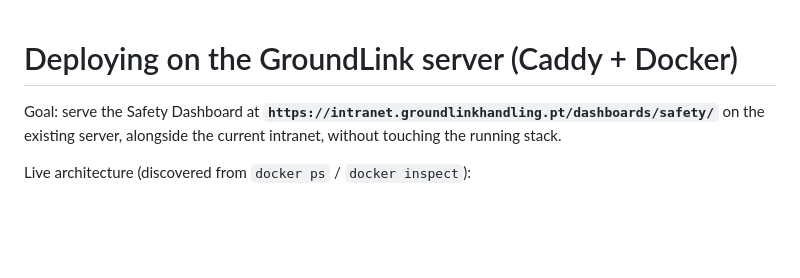
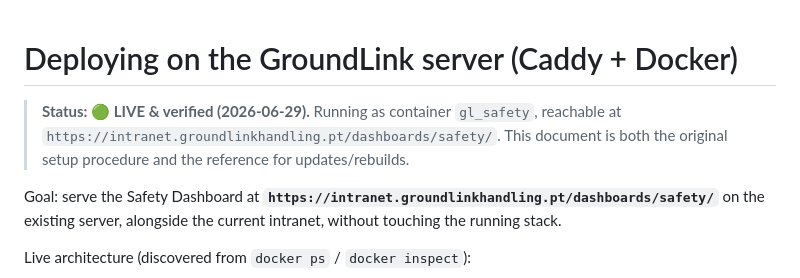
Before and after one commit to ruibraga83/gkliiisafety, a Markdown page: DEPLOYMENT.md, the part around the change. Drawn GitHub-style; blank space fills up the shorter version.

```diff
--- a/DEPLOYMENT.md
+++ b/DEPLOYMENT.md
@@ -1,4 +1,9 @@
 # Deploying on the GroundLink server (Caddy + Docker)
+
+> **Status: 🟢 LIVE & verified (2026-06-29).** Running as container `gl_safety`,
+> reachable at `https://intranet.groundlinkhandling.pt/dashboards/safety/`.
+> This document is both the original setup procedure and the reference for
+> updates/rebuilds.
 
 Goal: serve the Safety Dashboard at
 **`https://intranet.groundlinkhandling.pt/dashboards/safety/`** on the existing
```
Also changed, not shown: README.md (added, +84 -0 lines).
